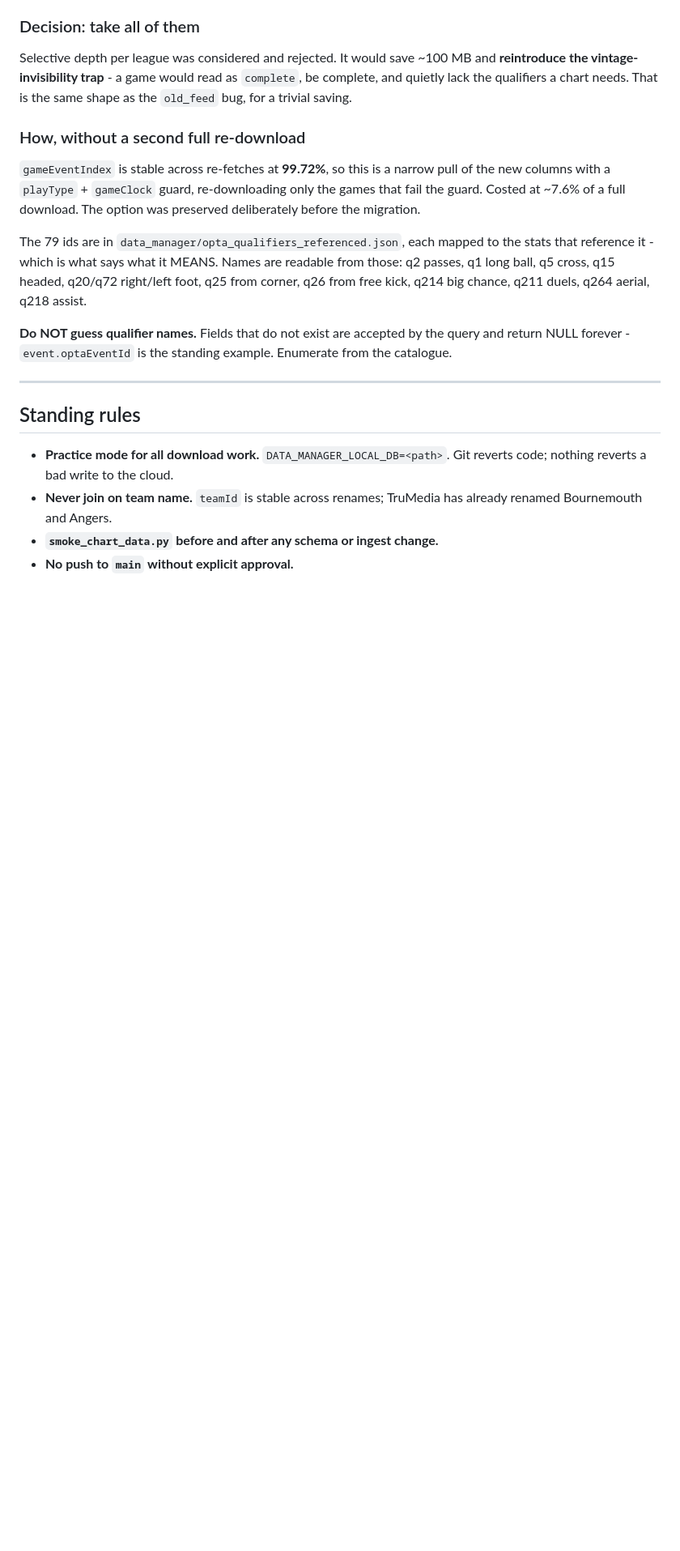
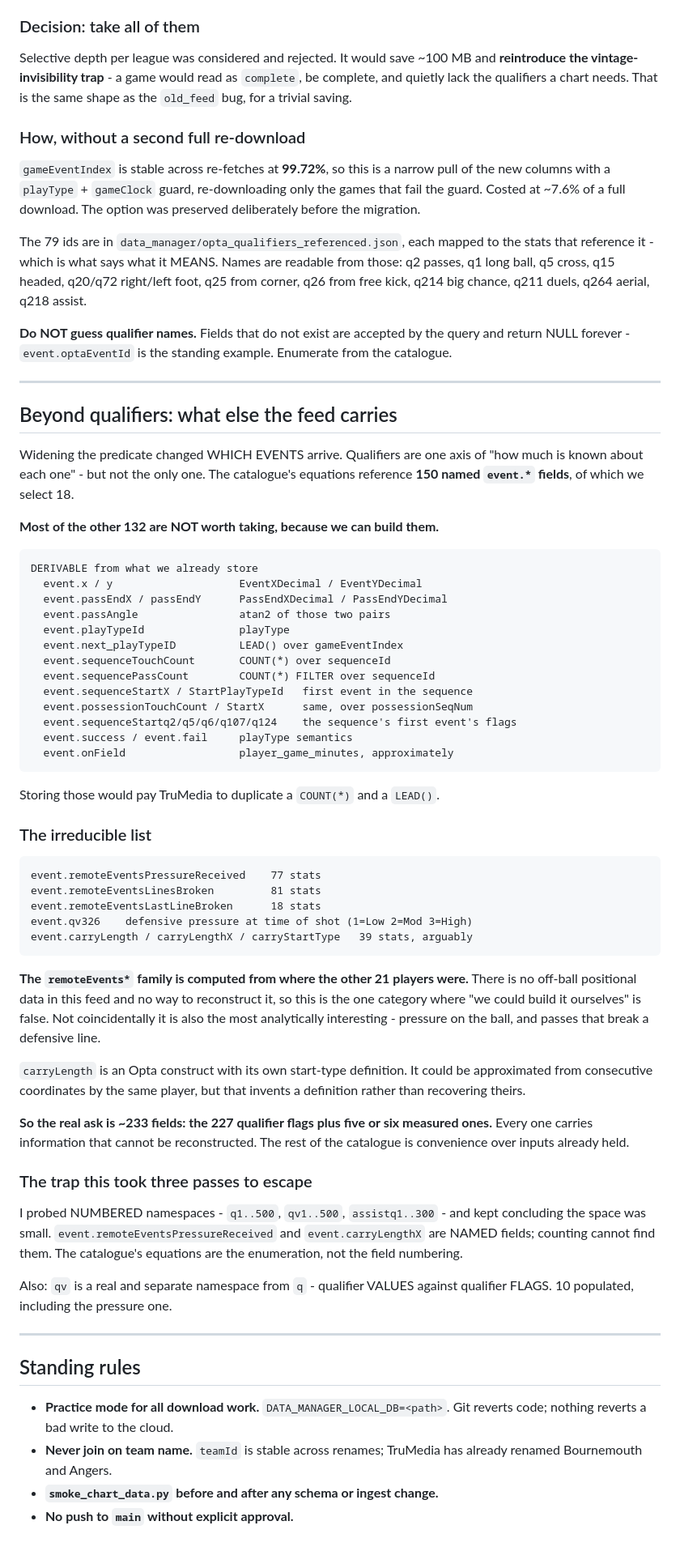
Before and after one commit to MLGSoccer/MLG-s-Soccer-Analytics-Tools, a Markdown page: MIGRATION_PLAN.md, the part around the change. Shown at 81% size. Drawn GitHub-style; blank space fills up the shorter version.

Commit message:
plan: the ask is ~233 fields, not 132 - most of the rest is derivable
The catalogue references 150 named event.* fields and we select 18. But the
right question is not "what are we missing", it is "what can we not rebuild".

Most of the 132 are ours already: event.x/y are EventXDecimal/YDecimal,
passAngle is atan2 of coordinates we hold, sequenceTouchCount is a COUNT(*)
over sequenceId, next_playTypeID is a LEAD(), onField is approximately
player_game_minutes. Storing them would pay TruMedia to duplicate a window
function.

What is irreducible is the remoteEvents* family - pressure received, lines
broken, last line broken - plus qv326, defensive pressure at time of shot.
Those are computed from where the other 21 players were. There is no off-ball
positional data in this feed and no way to reconstruct it. Carries are
arguable: carryLength is an Opta construct with its own start-type
definition, approximable from consecutive coordinates but not recoverable.

So: ~233 fields. The 227 qualifier flags plus five or six measured ones.

The methodological trap, recorded because it took three passes to escape: I
probed NUMBERED namespaces and kept concluding the space was small.
remoteEventsPressureReceived and carryLengthX are NAMED fields and counting
cannot find them. The equations are the enumeration, not the field numbering.
Also qv is a real namespace separate from q - values against flags.

Co-Authored-By: Claude Opus 5 <noreply@anthropic.com>

````diff
--- a/MIGRATION_PLAN.md
+++ b/MIGRATION_PLAN.md
@@ -718,6 +718,68 @@ Enumerate from the catalogue.
 
 ---
 
+## Beyond qualifiers: what else the feed carries
+
+Widening the predicate changed WHICH EVENTS arrive. Qualifiers are one axis of
+"how much is known about each one" - but not the only one. The catalogue's
+equations reference **150 named `event.*` fields**, of which we select 18.
+
+**Most of the other 132 are NOT worth taking, because we can build them.**
+
+```
+DERIVABLE from what we already store
+  event.x / y                    EventXDecimal / EventYDecimal
+  event.passEndX / passEndY      PassEndXDecimal / PassEndYDecimal
+  event.passAngle                atan2 of those two pairs
+  event.playTypeId               playType
+  event.next_playTypeID          LEAD() over gameEventIndex
+  event.sequenceTouchCount       COUNT(*) over sequenceId
+  event.sequencePassCount        COUNT(*) FILTER over sequenceId
+  event.sequenceStartX / StartPlayTypeId   first event in the sequence
+  event.possessionTouchCount / StartX      same, over possessionSeqNum
+  event.sequenceStartq2/q5/q6/q107/q124    the sequence's first event's flags
+  event.success / event.fail     playType semantics
+  event.onField                  player_game_minutes, approximately
+```
+
+Storing those would pay TruMedia to duplicate a `COUNT(*)` and a `LEAD()`.
+
+### The irreducible list
+
+```
+event.remoteEventsPressureReceived    77 stats
+event.remoteEventsLinesBroken         81 stats
+event.remoteEventsLastLineBroken      18 stats
+event.qv326    defensive pressure at time of shot (1=Low 2=Mod 3=High)
+event.carryLength / carryLengthX / carryStartType   39 stats, arguably
+```
+
+**The `remoteEvents*` family is computed from where the other 21 players
+were.** There is no off-ball positional data in this feed and no way to
+reconstruct it, so this is the one category where "we could build it
+ourselves" is false. Not coincidentally it is also the most analytically
+interesting - pressure on the ball, and passes that break a defensive line.
+
+`carryLength` is an Opta construct with its own start-type definition. It
+could be approximated from consecutive coordinates by the same player, but
+that invents a definition rather than recovering theirs.
+
+**So the real ask is ~233 fields: the 227 qualifier flags plus five or six
+measured ones.** Every one carries information that cannot be reconstructed.
+The rest of the catalogue is convenience over inputs already held.
+
+### The trap this took three passes to escape
+
+I probed NUMBERED namespaces - `q1..500`, `qv1..500`, `assistq1..300` - and
+kept concluding the space was small. `event.remoteEventsPressureReceived` and
+`event.carryLengthX` are NAMED fields; counting cannot find them. The
+catalogue's equations are the enumeration, not the field numbering.
+
+Also: `qv` is a real and separate namespace from `q` - qualifier VALUES
+against qualifier FLAGS. 10 populated, including the pressure one.
+
+---
+
 ## Standing rules
 
 - **Practice mode for all download work.** `DATA_MANAGER_LOCAL_DB=<path>`.
````
